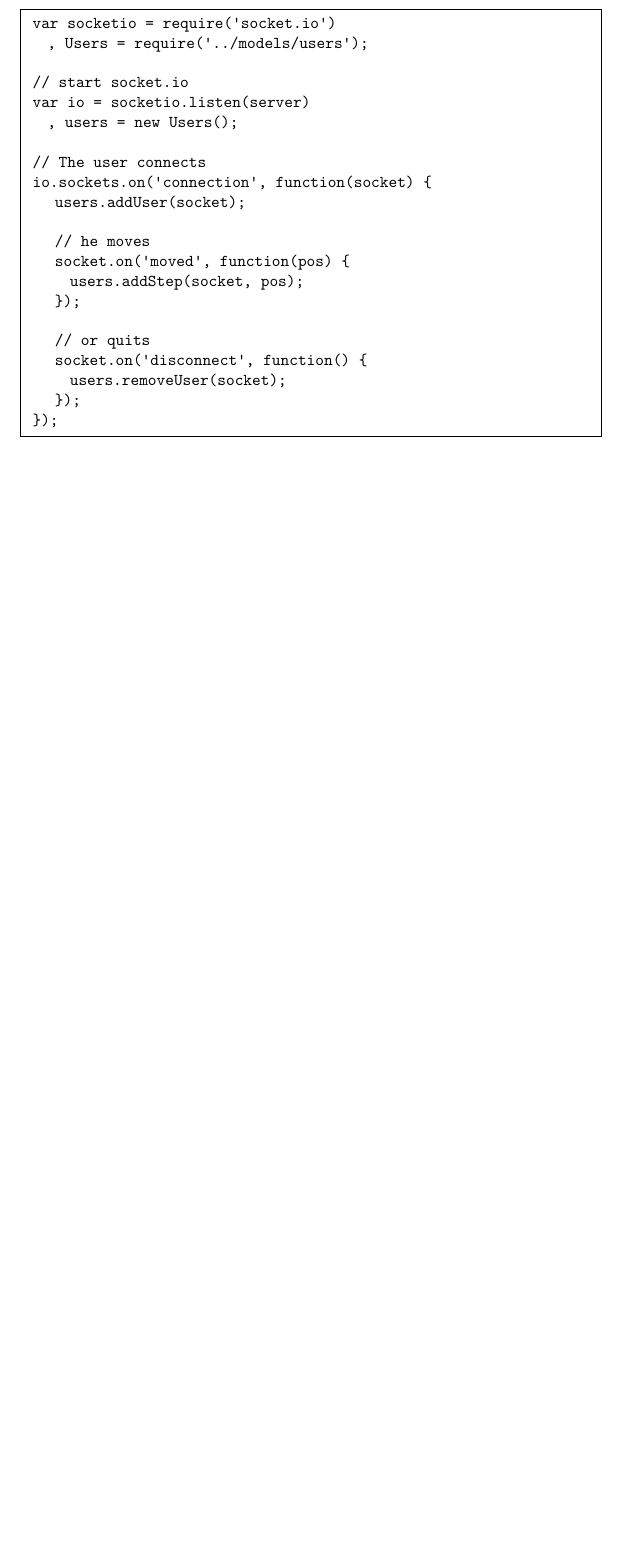
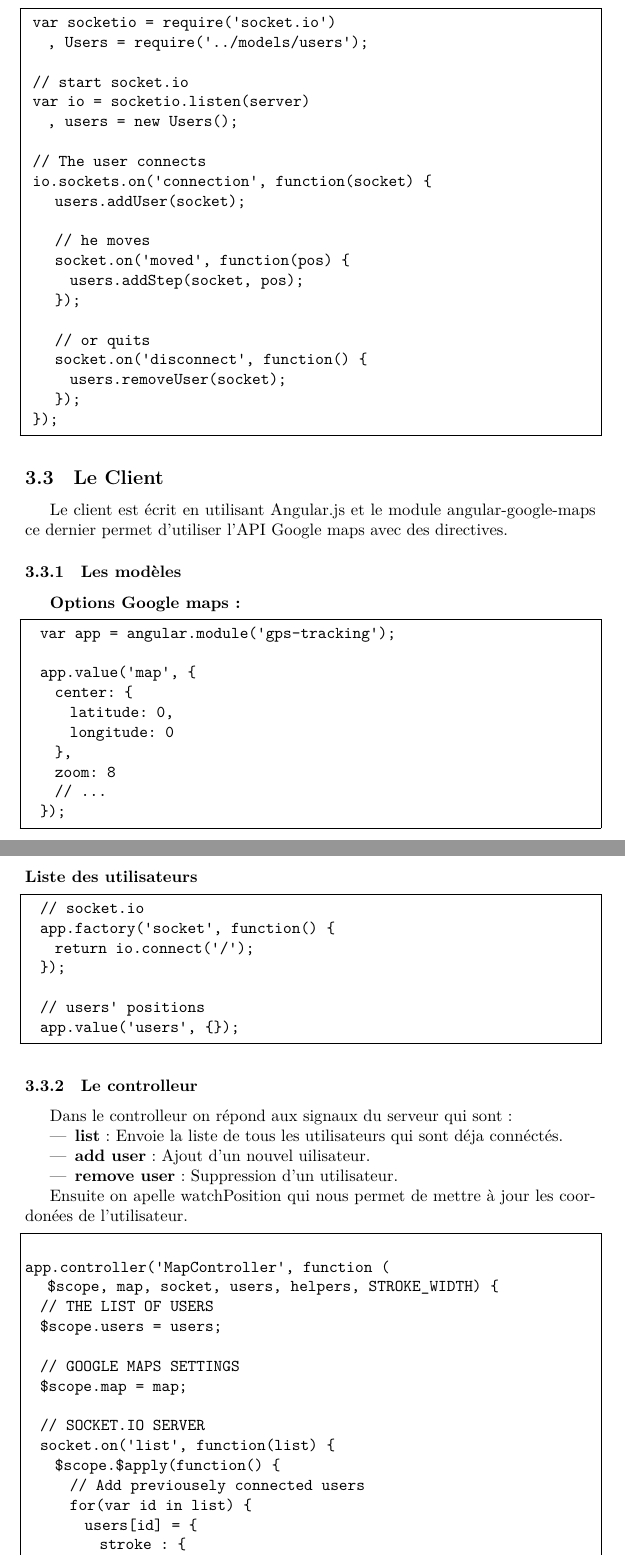
Before and after one commit to ybouhjira/rapport-gps-tracking, a LaTeX document (main.tex): part of page 4 of 4 before the commit and two parts of pages 4 and 5 of 7 after it, the two joined at a grey line, cut so that both start at the same text, the shorter picture padded with empty space. Compiled offline with XeLaTeX.

Commit message:
client side

```diff
--- a/main.tex
+++ b/main.tex
@@ -200,3 +200,65 @@
  });
 \end{lstlisting}
 
+\subsection{Le Client}
+
+Le client est écrit en utilisant Angular.js et le module angular-google-maps
+ce dernier permet d'utiliser l'API Google maps avec des directives.
+
+\subsubsection{Les modèles}
+
+\textbf{Options Google maps : }
+\begin{lstlisting}
+  var app = angular.module('gps-tracking');
+
+  app.value('map', {
+    center: {
+      latitude: 0,
+      longitude: 0
+    },
+    zoom: 8
+    // ...
+  });
+\end{lstlisting}
+\textbf{Liste des utilisateurs}
+
+\begin{lstlisting}
+  // socket.io
+  app.factory('socket', function() {
+    return io.connect('/');
+  });
+
+  // users' positions
+  app.value('users', {});
+\end{lstlisting}
+
+\subsubsection{Le controlleur}
+
+Dans le controlleur on répond aux signaux du serveur qui sont :
+
+\begin{itemize}
+  \item \textbf{list} : Envoie la liste de tous les utilisateurs qui sont déja connéctés.
+  \item \textbf{add user} : Ajout d'un nouvel uilisateur.
+  \item \textbf{remove user} : Suppression d'un utilisateur.
+\end{itemize}
+
+Ensuite on apelle watchPosition qui nous permet de mettre à jour les coordonées de l'utilisateur.
+
+\begin{lstlisting}
+
+app.controller('MapController', function (
+   $scope, map, socket, users, helpers, STROKE_WIDTH) {
+  // THE LIST OF USERS
+  $scope.users = users;
+
+  // GOOGLE MAPS SETTINGS
+  $scope.map = map;
+
+  // SOCKET.IO SERVER
+  socket.on('list', function(list) {
+    $scope.$apply(function() {
+      // Add previousely connected users
+      for(var id in list) {
+        users[id] = {
+          stroke : {
+            color: helpers.getRandomColor(),
```
Also changed, not shown: main.pdf, main.tex (85 more changed lines).
